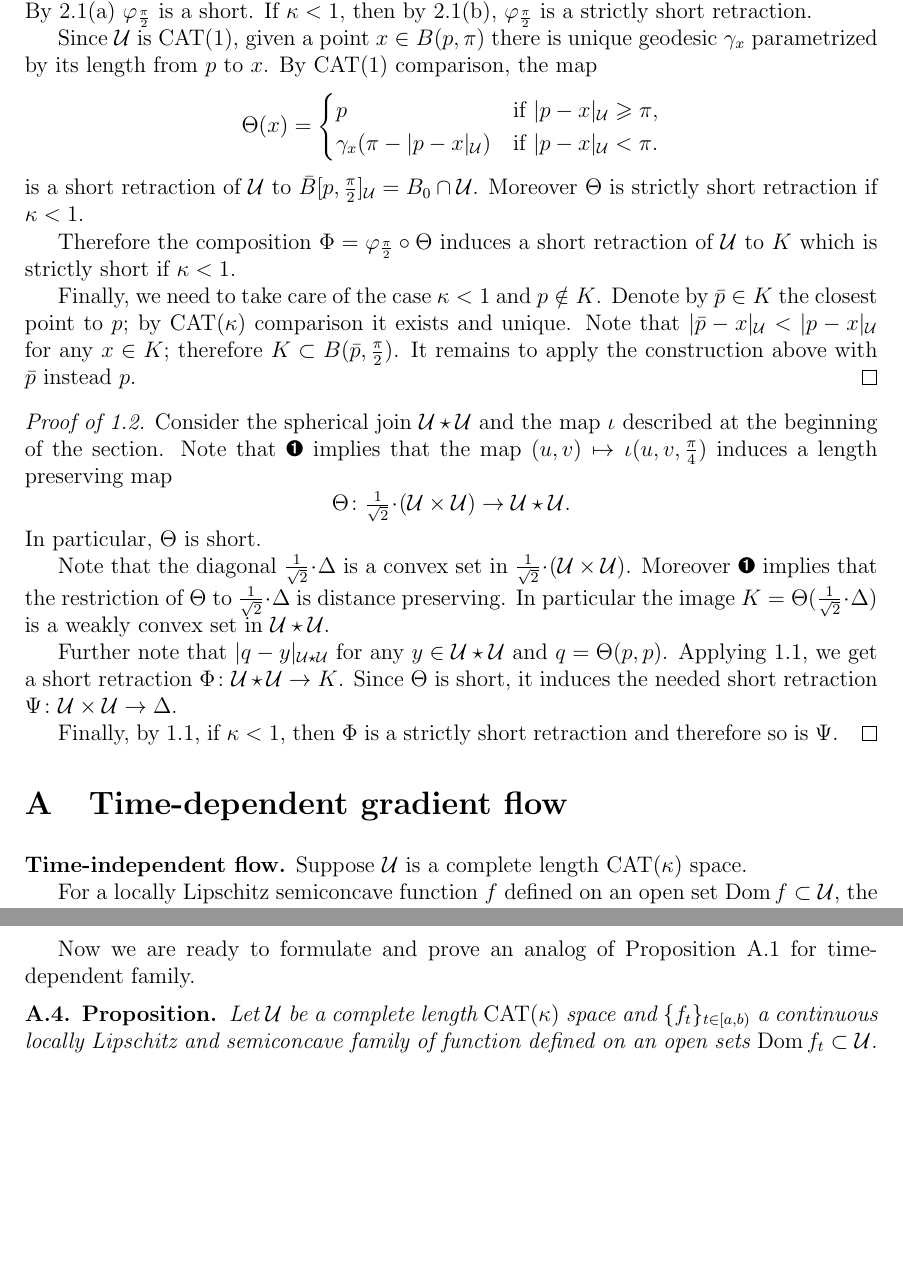
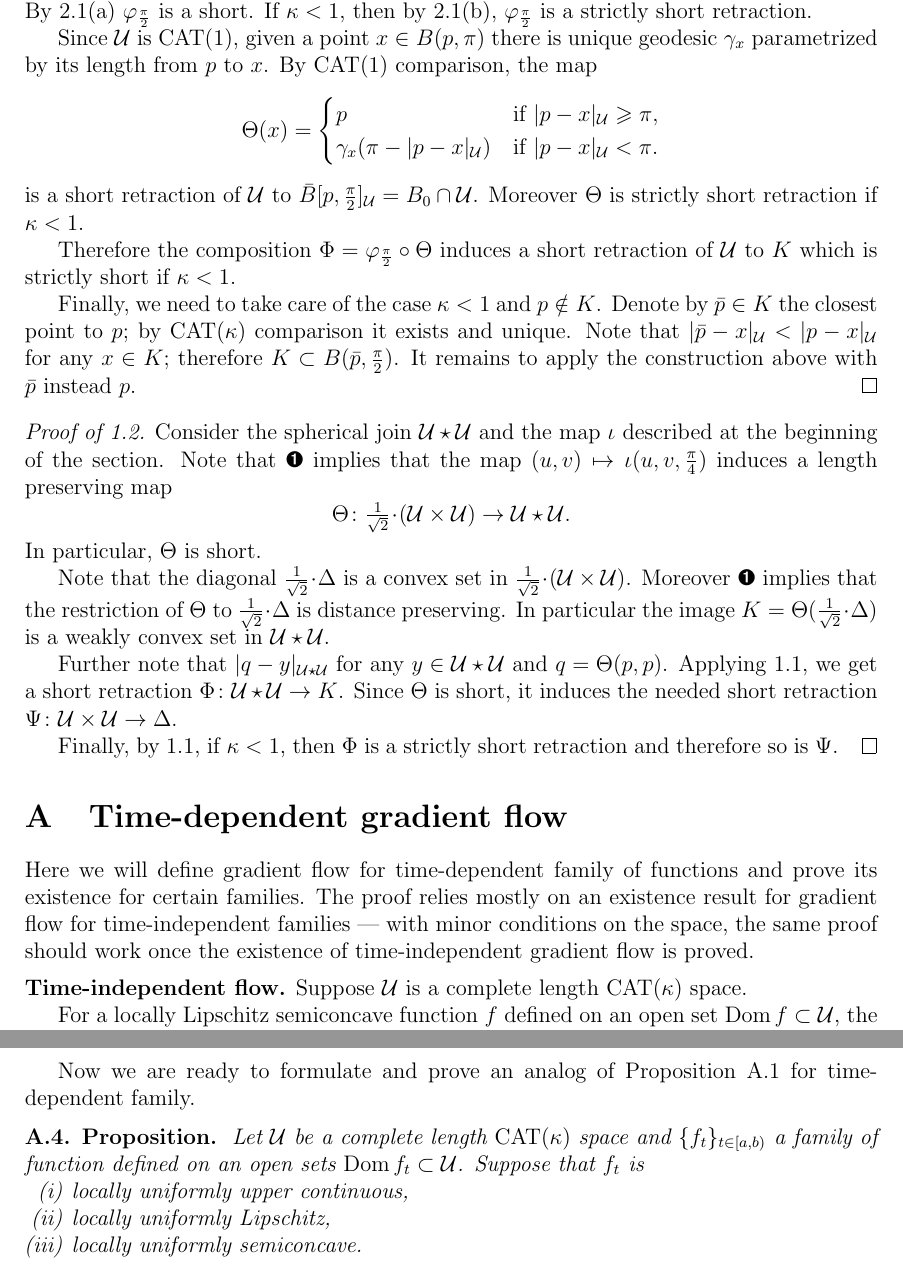
Before and after one commit to anton-petrunin/retractions, a LaTeX paper (retraction.tex): two parts of pages 5 and 8 of 10, joined at a grey line, cut so that both start at the same text, the shorter picture padded with empty space. Compiled offline with pdfLaTeX.

Commit message:
locally uniforly

```diff
--- a/retraction.tex
+++ b/retraction.tex
@@ -289,7 +289,7 @@ Note that the diagonal $\tfrac1{\sqrt{2}}\cdot\Delta$ is a convex set in $\tfrac
 Moreover \ref{join-formula} implies that the restriction of $\Theta$ to $\tfrac1{\sqrt{2}}\cdot\Delta$ is distance preserving.
 In particular the image $K=\Theta(\tfrac1{\sqrt{2}}\cdot\Delta)$ is a weakly convex set in $\spc{U}\star\spc{U}$.
 
-Further note that $|q-y|_{\spc{U}\star\spc{U}}$ for any $y\in \spc{U}\star\spc{U}}$ and $q=\Theta(p,p)$.
+Further note that $|q-y|_{\spc{U}\star\spc{U}}$ for any $y\in \spc{U}\star\spc{U}$ and $q=\Theta(p,p)$.
 Applying \ref{thm:retraction:Phi}, we get a short retraction $\Phi\:\spc{U}\star\spc{U}\to K$.
 Since $\Theta$ is short, it induces the needed short retraction $\Psi\:\spc{U}\times\spc{U}\to \Delta$.
 
@@ -298,6 +298,9 @@ Finally, by \ref{thm:retraction:Phi}, if $\kappa<1$, then $\Phi$ is a strictly s
 
 \appendix
 \section{Time-dependent gradient flow}
+
+Here we will define gradient flow for time-dependent family of functions and prove its existence for certain families.
+The proof relies mostly on an existence result for gradient flow for time-independent families --- with minor conditions on the space, the same proof should work once the existence of time-independent gradient flow is proved.
 
 \parbf{Time-independent flow.}
 Suppose $\spc{U}$ is a complete length $\CAT(\kappa)$ space.
@@ -457,7 +460,13 @@ Now we are ready to formulate and prove an analog of Proposition~\ref{prop:time-
 
 \begin{thm}{Proposition}\label{prop:time-dependent}
 Let $\spc{U}$ be a complete length $\CAT(\kappa)$ space and
-$\{f_t\}_{t\in[a,b)}$ a continuous locally Lipschitz and semiconcave family of function defined on an open sets $\Dom f_t\subset {\spc{U}}$.
+$\{f_t\}_{t\in[a,b)}$ a family of function defined on an open sets $\Dom f_t\subset {\spc{U}}$.
+Suppose that $f_t$ is
+\begin{enumerate}[(i)]
+\item locally uniformly upper continuous,
+\item locally uniformly Lipschitz,
+\item locally uniformly semiconcave.
+\end{enumerate}
 Then for any initial point $p\in \Dom f_a$ and sufficiently small $\eps=\eps(p)>0$ there is a unique $f$-gradient curve $t\mapsto\alpha(t)$ defined on a semiopen interval $[a,a+\eps)$.
 \end{thm}
 
```
Also changed, not shown: retraction.tex (18 more changed lines).
